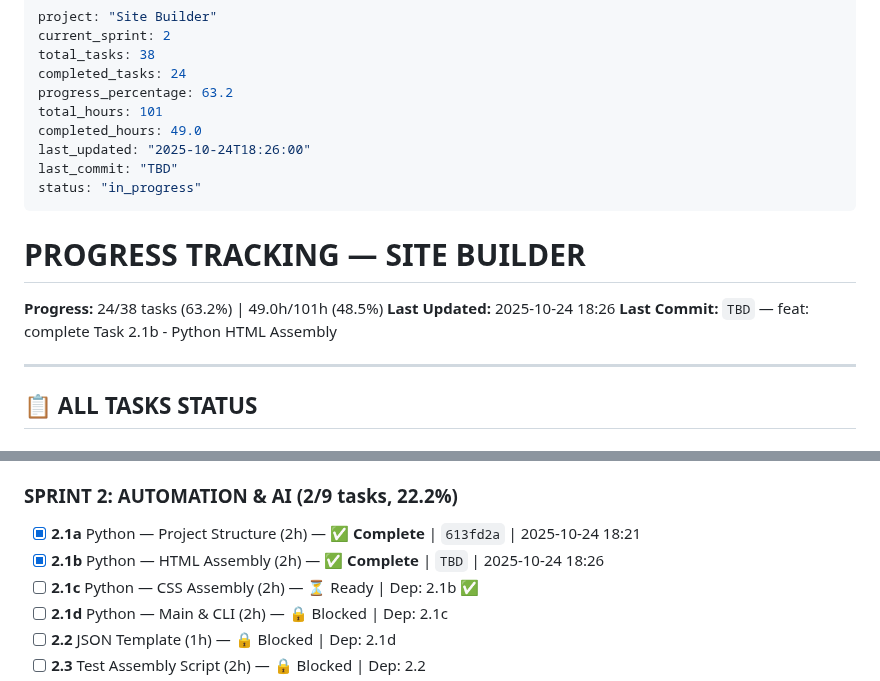
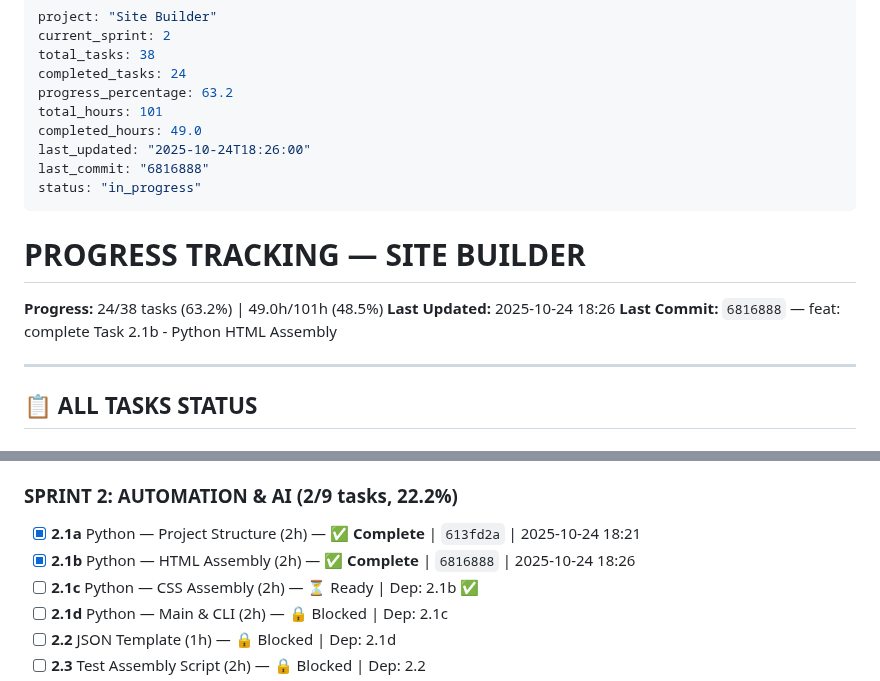
Before and after one commit to AndreyTsibin/site-builder-system, a Markdown page: PROGRESS.md, 2 parts joined by grey strips. Drawn GitHub-style.

Commit message:
chore: update PROGRESS.md - Task 2.1b complete, 24/38 tasks (63.2%)

```diff
--- a/PROGRESS.md
+++ b/PROGRESS.md
@@ -7,7 +7,7 @@ progress_percentage: 63.2
 total_hours: 101
 completed_hours: 49.0
 last_updated: "2025-10-24T18:26:00"
-last_commit: "TBD"
+last_commit: "6816888"
 status: "in_progress"
 ---
 
@@ -15,7 +15,7 @@ status: "in_progress"
 
 **Progress:** 24/38 tasks (63.2%) | 49.0h/101h (48.5%)
 **Last Updated:** 2025-10-24 18:26
-**Last Commit:** `TBD` — feat: complete Task 2.1b - Python HTML Assembly
+**Last Commit:** `6816888` — feat: complete Task 2.1b - Python HTML Assembly
 
 ---
 
@@ -52,7 +52,7 @@ status: "in_progress"
 ### SPRINT 2: AUTOMATION & AI (2/9 tasks, 22.2%)
 
 - [x] **2.1a** Python — Project Structure (2h) — ✅ **Complete** | `613fd2a` | 2025-10-24 18:21
-- [x] **2.1b** Python — HTML Assembly (2h) — ✅ **Complete** | `TBD` | 2025-10-24 18:26
+- [x] **2.1b** Python — HTML Assembly (2h) — ✅ **Complete** | `6816888` | 2025-10-24 18:26
 - [ ] **2.1c** Python — CSS Assembly (2h) — ⏳ Ready | Dep: 2.1b ✅
 - [ ] **2.1d** Python — Main & CLI (2h) — 🔒 Blocked | Dep: 2.1c
 - [ ] **2.2** JSON Template (1h) — 🔒 Blocked | Dep: 2.1d
```
